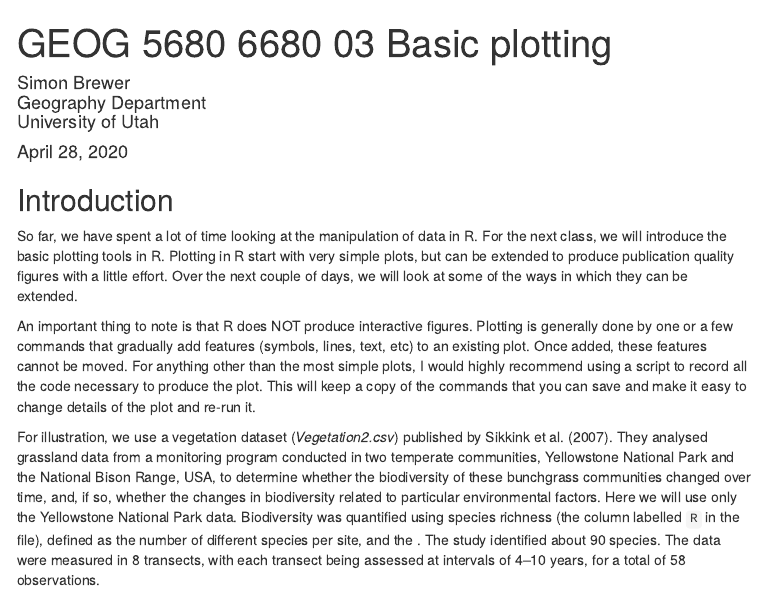
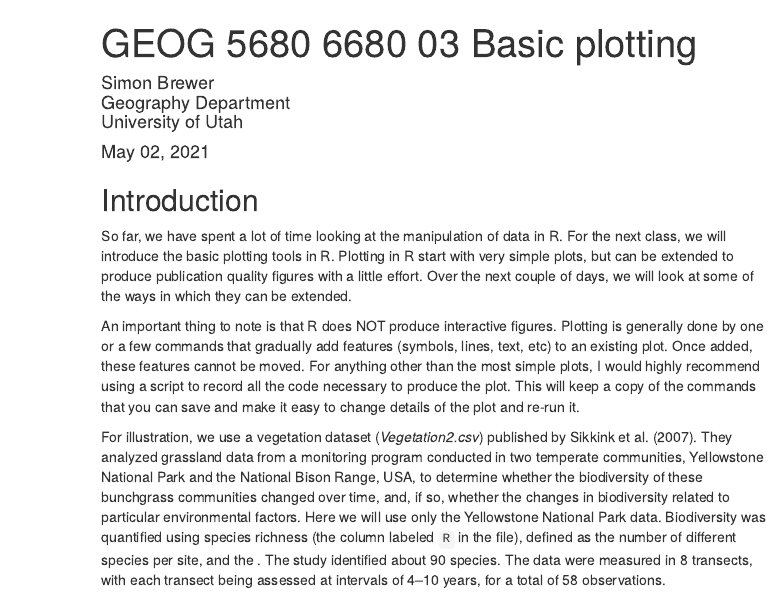
Before and after one commit to simonbrewer/geog5680, an R Markdown document (03 Basic plotting/GEOG_5680_03_Basic_plotting.Rmd): the page in a window 1100 px wide, from its top. The pictures show the output file 03 Basic plotting/GEOG_5680_03_Basic_plotting.html that the author committed with the source, opened offline; menus at the side of the page are left out.

Commit message:
Lab 03 updates

```diff
--- a/03 Basic plotting/GEOG_5680_03_Basic_plotting.Rmd
+++ b/03 Basic plotting/GEOG_5680_03_Basic_plotting.Rmd
@@ -4,7 +4,7 @@ author: |
   | Simon Brewer
   | Geography Department
   | University of Utah
-date: "April 28, 2020"
+date: "May 02, 2021"
 output:
   html_document:
     toc: true
@@ -18,7 +18,7 @@ So far, we have spent a lot of time looking at the manipulation of data in R. Fo
 
 An important thing to note is that R does NOT produce interactive figures. Plotting is generally done by one or a few commands that gradually add features (symbols, lines, text, etc) to an existing plot. Once added, these features cannot be moved. For anything other than the most simple plots, I would highly recommend using a script to record all the code necessary to produce the plot. This will keep a copy of the commands that you can save and make it easy to change details of the plot and re-run it.
 
-For illustration, we use a vegetation dataset (*Vegetation2.csv*) published by Sikkink et al. (2007). They analysed grassland data from a monitoring program conducted in two temperate communities, Yellowstone National Park and the National Bison Range, USA, to determine whether the biodiversity of these bunchgrass communities changed over time, and, if so, whether the changes in biodiversity related to particular environmental factors. Here we will use only the Yellowstone National Park data. Biodiversity was quantified using species richness (the column labelled `R` in the file), defined as the number of different species per site, and the . The study identified about 90 species. The data were measured in 8 transects, with each transect being assessed at intervals of 4–10 years, for a total of 58 observations.
+For illustration, we use a vegetation dataset (*Vegetation2.csv*) published by Sikkink et al. (2007). They analyzed grassland data from a monitoring program conducted in two temperate communities, Yellowstone National Park and the National Bison Range, USA, to determine whether the biodiversity of these bunchgrass communities changed over time, and, if so, whether the changes in biodiversity related to particular environmental factors. Here we will use only the Yellowstone National Park data. Biodiversity was quantified using species richness (the column labeled `R` in the file), defined as the number of different species per site, and the . The study identified about 90 species. The data were measured in 8 transects, with each transect being assessed at intervals of 4–10 years, for a total of 58 observations.
 
 Before starting, remember to create a working directory (e.g. `module02`). Next download the files for today's lab from the Canvas page and move them to this directory. You'll need the following files
 
```
Also changed, not shown: 03 Basic plotting/GEOG_5680_03_Basic_plotting.html.
